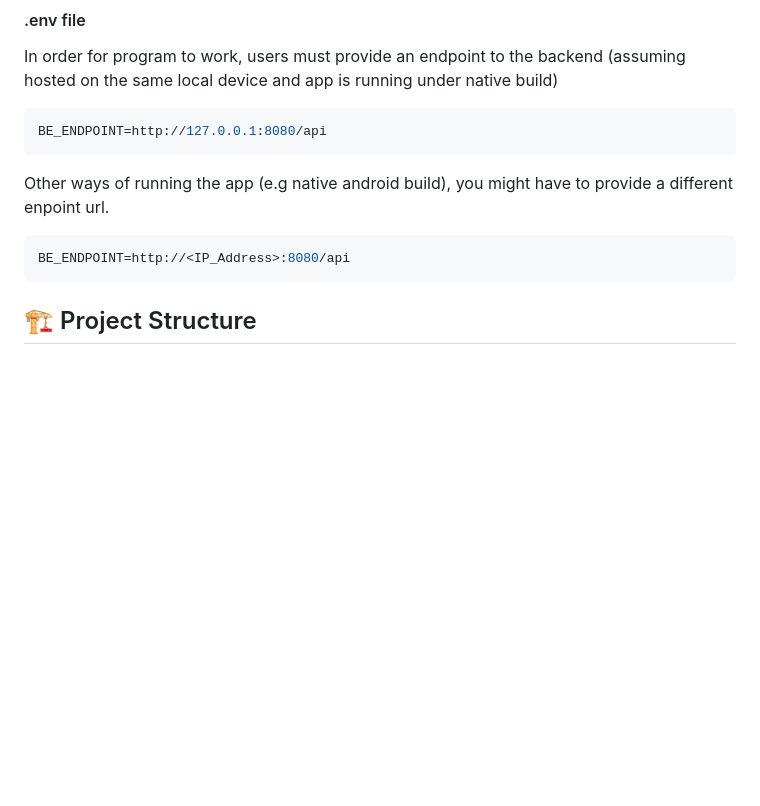
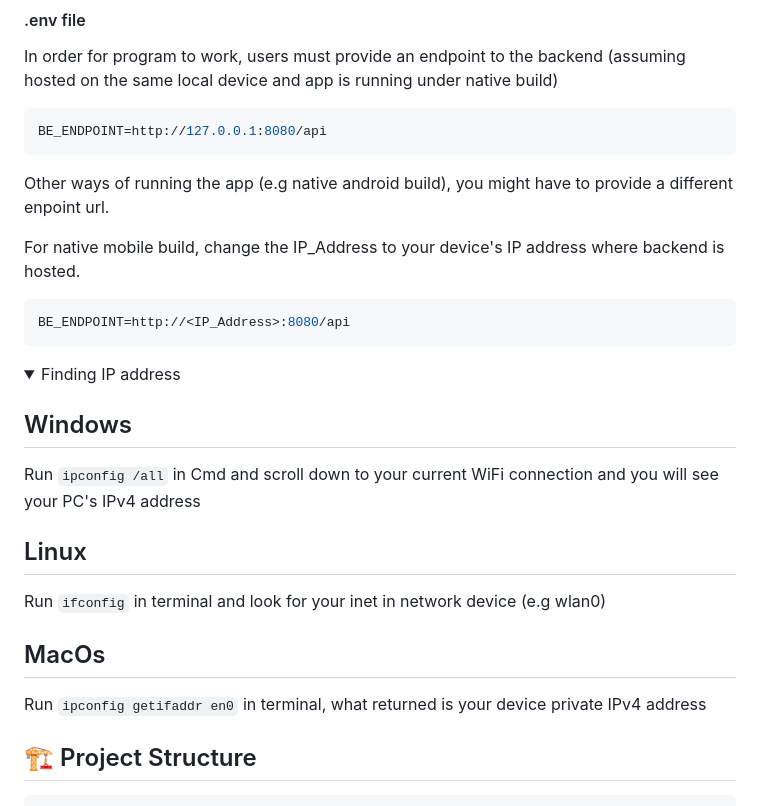
Before and after one commit to Hankaji/GDGDoc-Aegis-Frontend, a Markdown page: README.md, the part around the change printed below. GitHub-like rendering; folded sections open; blank space fills up the shorter version.

````diff
--- a/README.md
+++ b/README.md
@@ -47,6 +47,25 @@ BE_ENDPOINT=http://127.0.0.1:8080/api
 
 Other ways of running the app (e.g native android build), you might have to provide a different enpoint url.
 
+For native mobile build, change the IP_Address to your device's IP address where backend is hosted.
+
 ```sh
 BE_ENDPOINT=http://<IP_Address>:8080/api
 ```
+
+<details>
+   <summary>Finding IP address</summary>
+
+   ## Windows
+
+   Run `ipconfig /all` in Cmd and scroll down to your current WiFi connection and you will see your PC's IPv4 address
+
+   ## Linux
+
+   Run `ifconfig` in terminal and look for your inet <IPv4> in network device (e.g wlan0)
+
+
+   ## MacOs
+
+   Run `ipconfig getifaddr en0` in terminal, what returned is your device private IPv4 address
+
````
Also changed, not shown: other parts of README.md (+1 -0 lines).
